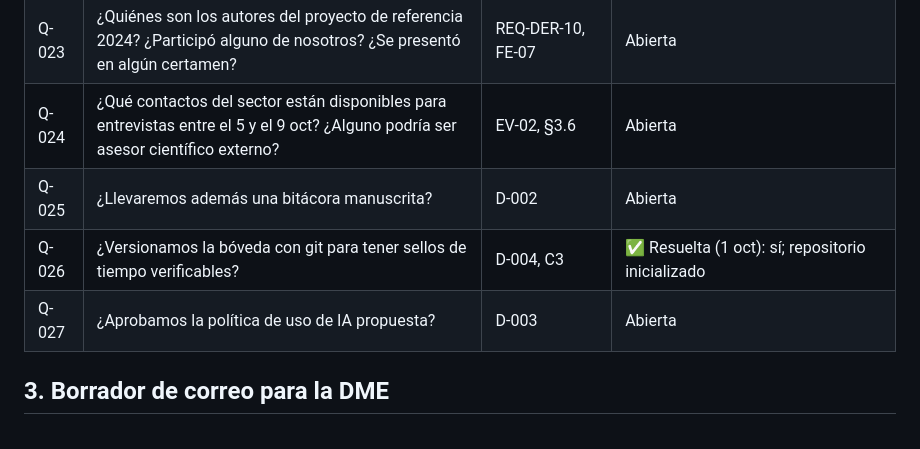
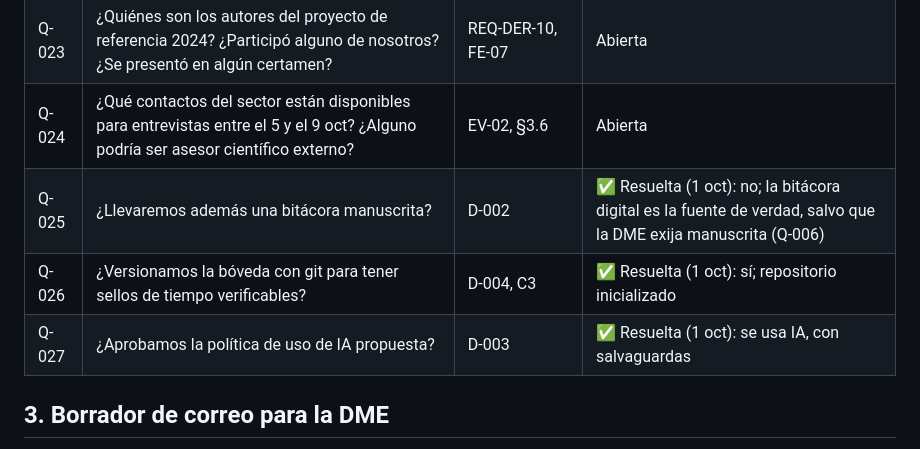
Before and after one commit to netfoor/semiconductores, a Markdown page: 01-convocatoria/preguntas-abiertas-convocatoria.md, the part around the change. GitHub-like rendering.

```diff
--- a/01-convocatoria/preguntas-abiertas-convocatoria.md
+++ b/01-convocatoria/preguntas-abiertas-convocatoria.md
@@ -48,9 +48,9 @@ Prioridad: **P1** bloquea el registro · **P2** afecta el diseño del proyecto
 | Q-022 | ¿Ambos pueden asistir el viernes 30 oct y, si se acredita el proyecto, viajar en marzo 2027 (considerando estadías, prácticas o empleo)? | REQ-ELG-04 | Abierta |
 | Q-023 | ¿Quiénes son los autores del proyecto de referencia 2024? ¿Participó alguno de nosotros? ¿Se presentó en algún certamen? | REQ-DER-10, FE-07 | Abierta |
 | Q-024 | ¿Qué contactos del sector están disponibles para entrevistas entre el 5 y el 9 oct? ¿Alguno podría ser asesor científico externo? | EV-02, §3.6 | Abierta |
-| Q-025 | ¿Llevaremos además una bitácora manuscrita? | D-002 | Abierta |
+| Q-025 | ¿Llevaremos además una bitácora manuscrita? | D-002 | ✅ Resuelta (1 oct): no; la bitácora digital es la fuente de verdad, salvo que la DME exija manuscrita (Q-006) |
 | Q-026 | ¿Versionamos la bóveda con git para tener sellos de tiempo verificables? | D-004, C3 | ✅ Resuelta (1 oct): sí; repositorio inicializado |
-| Q-027 | ¿Aprobamos la política de uso de IA propuesta? | D-003 | Abierta |
+| Q-027 | ¿Aprobamos la política de uso de IA propuesta? | D-003 | ✅ Resuelta (1 oct): se usa IA, con salvaguardas |
 
 ## 3. Borrador de correo para la DME
 
```
Also changed, not shown: 00-contexto/convenciones.md (+6 -4 lines), 11-decisiones/registro-de-decisiones.md (+16 -16 lines).
